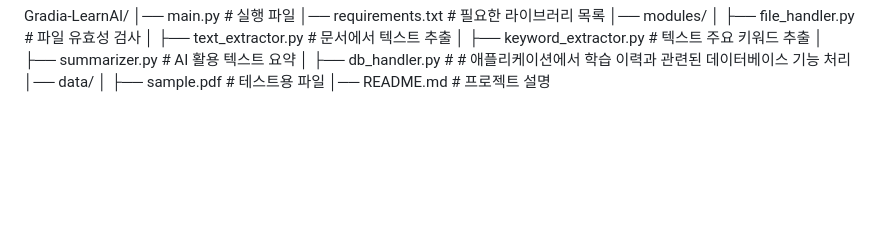
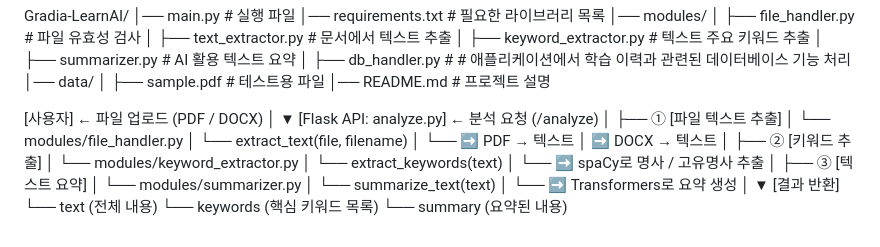
Before and after one commit to jisu217/Gradia-LearnAI, a Markdown page: README.md, the part around the change. Rendered like a GitHub page; blank space fills up the shorter version.

```diff
--- a/README.md
+++ b/README.md
@@ -57,3 +57,30 @@ Gradia-LearnAI/
 │── data/
 │    ├── sample.pdf  # 테스트용 파일
 │── README.md  # 프로젝트 설명
+
+[사용자] ← 파일 업로드 (PDF / DOCX)
+   │
+   ▼
+[Flask API: analyze.py]  ← 분석 요청 (/analyze)
+   │
+   ├── ① [파일 텍스트 추출]
+   │       └── modules/file_handler.py
+   │       └── extract_text(file, filename)
+   │       └── ➡ PDF → 텍스트
+   │           ➡ DOCX → 텍스트
+   │
+   ├── ② [키워드 추출]
+   │       └── modules/keyword_extractor.py
+   │       └── extract_keywords(text)
+   │       └── ➡ spaCy로 명사 / 고유명사 추출
+   │
+   ├── ③ [텍스트 요약]
+   │       └── modules/summarizer.py
+   │       └── summarize_text(text)
+   │       └── ➡ Transformers로 요약 생성
+   │
+   ▼
+[결과 반환]
+   └── text (전체 내용)
+   └── keywords (핵심 키워드 목록)
+   └── summary (요약된 내용)
```
